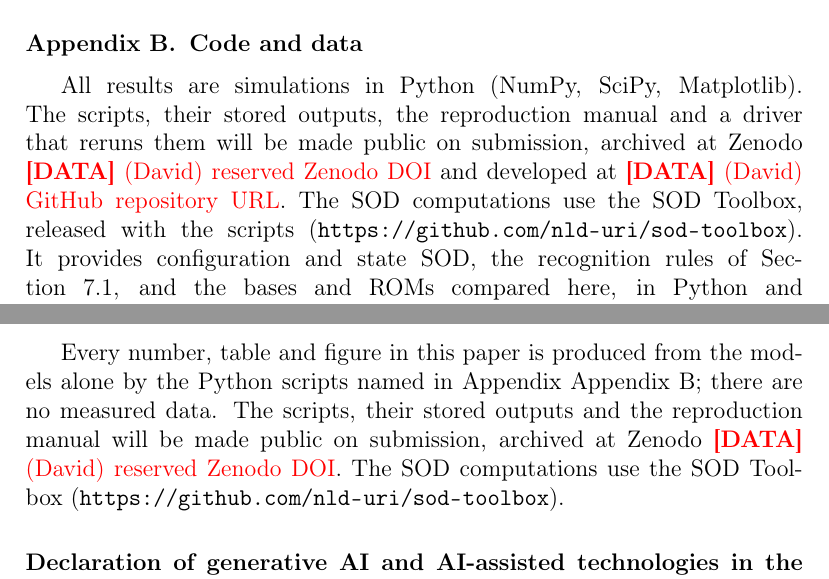
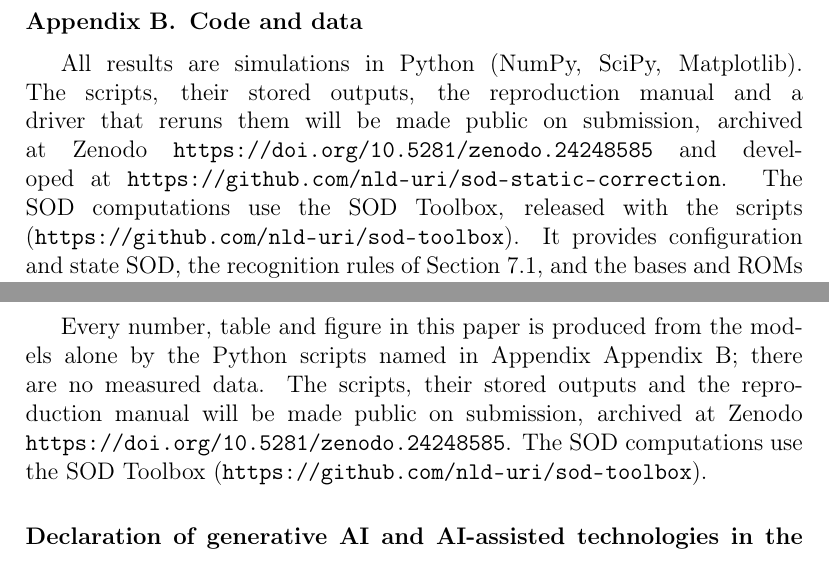
Before and after one commit to nld-uri/sod-static-correction, a LaTeX paper (SOD-ROM/sod_rom_v3.tex): two parts of pages 43 and 44 of 50, joined at a grey line, cut so that both start at the same text. Compiled offline with pdfLaTeX.

Commit message:
Add reserved Zenodo DOI 10.5281/zenodo.24248585
README and CITATION.cff now carry the reserved DOI. The manuscript's
Appendix B and Data availability cite the DOI and this repository.
CITATION.cff validates against schema 1.2.0.

Co-Authored-By: Claude Opus 5.5 <noreply@anthropic.com>
Claude-Session: https://claude.ai/code/session_01237QJFurqsT3zqige14VTo

```diff
--- a/SOD-ROM/sod_rom_v3.tex
+++ b/SOD-ROM/sod_rom_v3.tex
@@ -677,7 +677,7 @@ Both sides are block diagonal, so the pencil splits into $2\times2$ pencils $\bm
 For an undamped mode, $\bm{L}_i=\omega_i\bm{J}$ and $\bm{G}_i\propto\bm{I}$ is the modal virial balance. The pair product needs only the decorrelation of the planes.
 
 \section{Code and data}\label{app:repro}
-All results are simulations in Python (NumPy, SciPy, Matplotlib). The scripts, their stored outputs, the reproduction manual and a driver that reruns them will be made public on submission, archived at Zenodo \TODO{DATA}{(David) reserved Zenodo DOI} and developed at \TODO{DATA}{(David) GitHub repository URL}.
+All results are simulations in Python (NumPy, SciPy, Matplotlib). The scripts, their stored outputs, the reproduction manual and a driver that reruns them will be made public on submission, archived at Zenodo \url{https://doi.org/10.5281/zenodo.24248585} and developed at \url{https://github.com/nld-uri/sod-static-correction}.
 The SOD computations use the SOD Toolbox, released with the scripts (\url{https://github.com/nld-uri/sod-toolbox}).
 It provides configuration and state SOD, the recognition rules of Section~\ref{sec:recog}, and the bases and ROMs compared here, in Python and base MATLAB.
 Its tests check it against the code that produced the stored outputs. Rerunning the recognition, mode-shape and nonlinear scripts on it changed no printed number.
@@ -694,7 +694,7 @@ The author declares that he has no known competing financial interests or person
 The author kindly acknowledges the indirect financial support provided by the National Institute for Undersea Vehicle Technology (NIUVT) and the Office of Naval Research (ONR) under grant number N00014-24-1-2093.
 
 \section*{Data availability}
-Every number, table and figure in this paper is produced from the models alone by the Python scripts named in Appendix~\ref{app:repro}; there are no measured data. The scripts, their stored outputs and the reproduction manual will be made public on submission, archived at Zenodo \TODO{DATA}{(David) reserved Zenodo DOI}. The SOD computations use the SOD Toolbox (\url{https://github.com/nld-uri/sod-toolbox}).
+Every number, table and figure in this paper is produced from the models alone by the Python scripts named in Appendix~\ref{app:repro}; there are no measured data. The scripts, their stored outputs and the reproduction manual will be made public on submission, archived at Zenodo \url{https://doi.org/10.5281/zenodo.24248585}. The SOD computations use the SOD Toolbox (\url{https://github.com/nld-uri/sod-toolbox}).
 
 \section*{Declaration of generative AI and AI-assisted technologies in the manuscript preparation process}
 During the preparation of this work the author used Claude (Anthropic; \TODO{VERIFY}{(David) models, e.g.\ Claude Opus 5 and Claude Opus 5.5}) between \TODO{VERIFY}{(David) start date} and 15 November 2026, accessed through \TODO{VERIFY}{(David) access routes, e.g.\ the Claude Science research environment and Claude Code}, in order to write and debug the simulation, analysis and figure code, to design and run the numerical experiments reported here, to carry out the literature searches from which parts of the reference list were selected and to check the cited sources against the text, and to draft, edit and restructure the manuscript text. \TODO{VERIFY}{(David) add OpenAI Codex, with dates and tasks, if it was used for this paper.} After using these tools the author reviewed and edited the content as needed. The reported results can be regenerated with the scripts and reproduction manual described in Appendix~\ref{app:repro}, and the bibliographic details of the cited references were checked against Crossref and OpenAlex and by the author. The author takes full responsibility for the content of the published article.
```
Also changed, not shown: README.md, SOD-ROM/sod_rom_v3.pdf, 1 other file.
